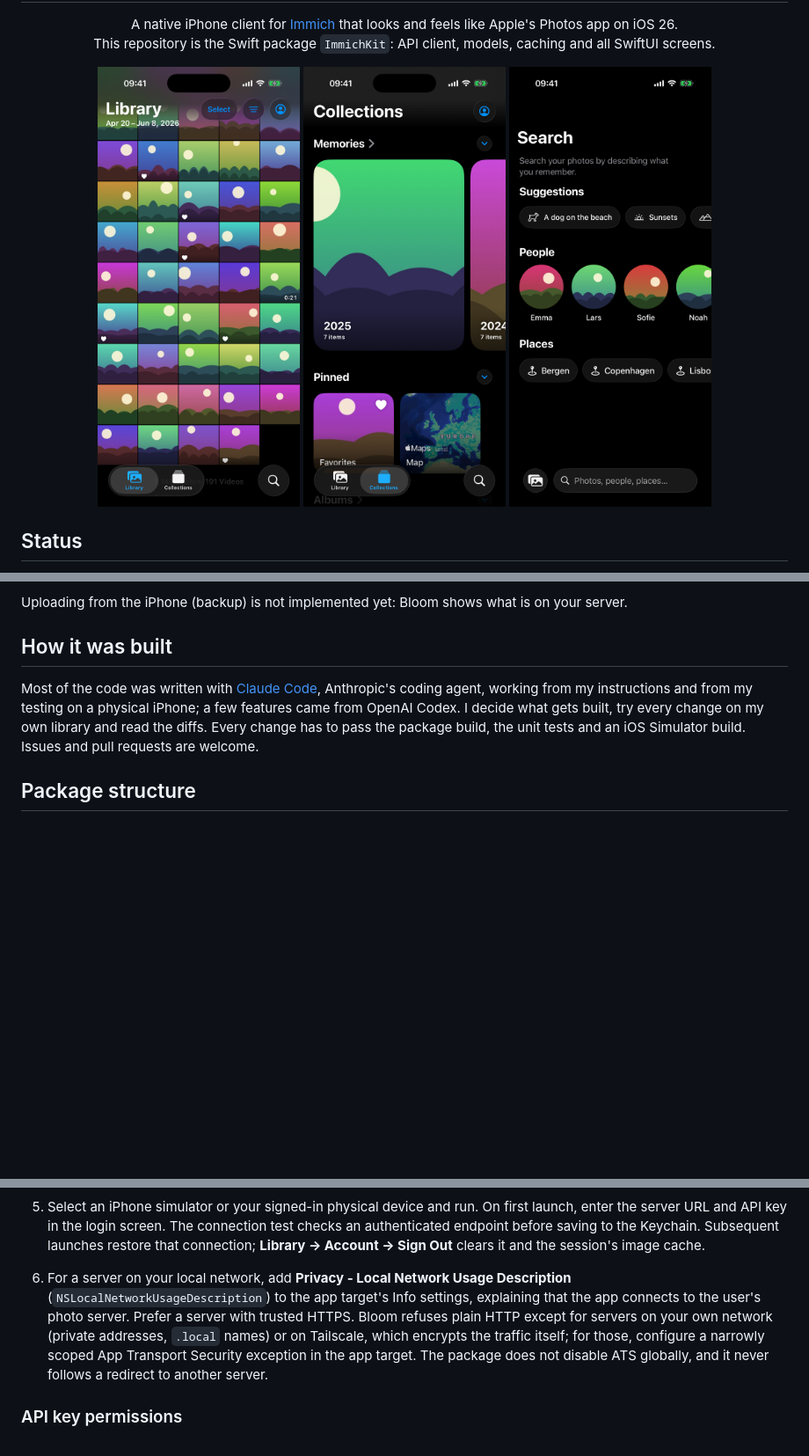
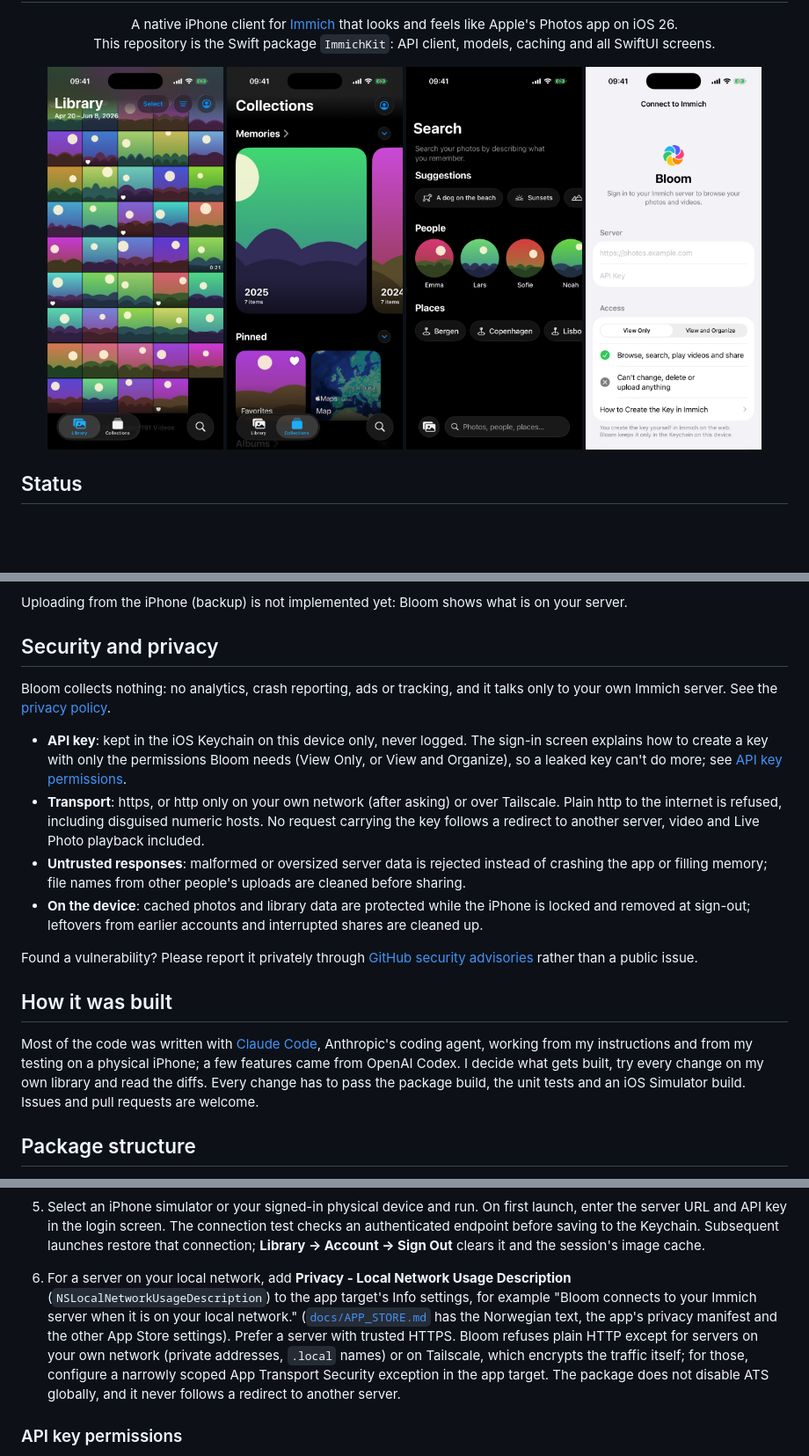
Before and after one commit to jonesstoen/bloom, a Markdown page: README.md, 3 parts joined by grey strips. Shown at 88% size. Rendered like a GitHub page; pictures changed too: docs/screenshots/signin.png (added); blank space fills up the shorter version.

Commit message:
Document security and privacy in the README
Add a Security and privacy section summarizing the key handling,
transport rules, response validation and on-device data, with a private
way to report vulnerabilities; link the privacy policy and App Store
notes, give a local network usage text, and show the sign-in screen
next to the other screenshots.

Co-Authored-By: Claude Opus 5.5 <noreply@anthropic.com>

```diff
--- a/README.md
+++ b/README.md
@@ -10,9 +10,10 @@
 </p>
 
 <p align="center">
-  <img src="docs/screenshots/library.png" alt="Library" width="230">
-  <img src="docs/screenshots/collections.png" alt="Collections" width="230">
-  <img src="docs/screenshots/search.png" alt="Search" width="230">
+  <img src="docs/screenshots/library.png" alt="Library" width="200">
+  <img src="docs/screenshots/collections.png" alt="Collections" width="200">
+  <img src="docs/screenshots/search.png" alt="Search" width="200">
+  <img src="docs/screenshots/signin.png" alt="Sign in" width="200">
 </p>
 
 ## Status
@@ -40,6 +41,26 @@ Immich app and is not on the App Store: you build it yourself in Xcode (see belo
 - Norwegian Bokmål and English, Liquid Glass with fallbacks, a Home Screen icon picker (About Bloom).
 
 Uploading from the iPhone (backup) is not implemented yet: Bloom shows what is on your server.
+
+## Security and privacy
+
+Bloom collects nothing: no analytics, crash reporting, ads or tracking, and it talks only to your
+own Immich server. See the [privacy policy](PRIVACY.md).
+
+- **API key**: kept in the iOS Keychain on this device only, never logged. The sign-in screen
+  explains how to create a key with only the permissions Bloom needs (View Only, or View and
+  Organize), so a leaked key can't do more; see [API key permissions](#api-key-permissions).
+- **Transport**: https, or http only on your own network (after asking) or over Tailscale. Plain
+  http to the internet is refused, including disguised numeric hosts. No request carrying the key
+  follows a redirect to another server, video and Live Photo playback included.
+- **Untrusted responses**: malformed or oversized server data is rejected instead of crashing the
+  app or filling memory; file names from other people's uploads are cleaned before sharing.
+- **On the device**: cached photos and library data are protected while the iPhone is locked and
+  removed at sign-out; leftovers from earlier accounts and interrupted shares are cleaned up.
+
+Found a vulnerability? Please report it privately through
+[GitHub security advisories](https://github.com/jonesstoen/bloom/security/advisories/new) rather
+than a public issue.
 
 ## How it was built
 
@@ -87,7 +108,7 @@ each part lives: [`docs/ARCHITECTURE.md`](docs/ARCHITECTURE.md). The logo kit (S
 
    The generated `ContentView` is no longer needed. No API key, server URL or extra service wiring belongs in the app source.
 5. Select an iPhone simulator or your signed-in physical device and run. On first launch, enter the server URL and API key in the login screen. The connection test checks an authenticated endpoint before saving to the Keychain. Subsequent launches restore that connection; **Library → Account → Sign Out** clears it and the session's image cache.
-6. For a server on your local network, add **Privacy - Local Network Usage Description** (`NSLocalNetworkUsageDescription`) to the app target's Info settings, explaining that the app connects to the user's photo server. Prefer a server with trusted HTTPS. Bloom refuses plain HTTP except for servers on your own network (private addresses, `.local` names) or on Tailscale, which encrypts the traffic itself; for those, configure a narrowly scoped App Transport Security exception in the app target. The package does not disable ATS globally, and it never follows a redirect to another server.
+6. For a server on your local network, add **Privacy - Local Network Usage Description** (`NSLocalNetworkUsageDescription`) to the app target's Info settings, for example "Bloom connects to your Immich server when it is on your local network." ([`docs/APP_STORE.md`](docs/APP_STORE.md) has the Norwegian text, the app's privacy manifest and the other App Store settings). Prefer a server with trusted HTTPS. Bloom refuses plain HTTP except for servers on your own network (private addresses, `.local` names) or on Tailscale, which encrypts the traffic itself; for those, configure a narrowly scoped App Transport Security exception in the app target. The package does not disable ATS globally, and it never follows a redirect to another server.
 
 ### API key permissions
 
```
